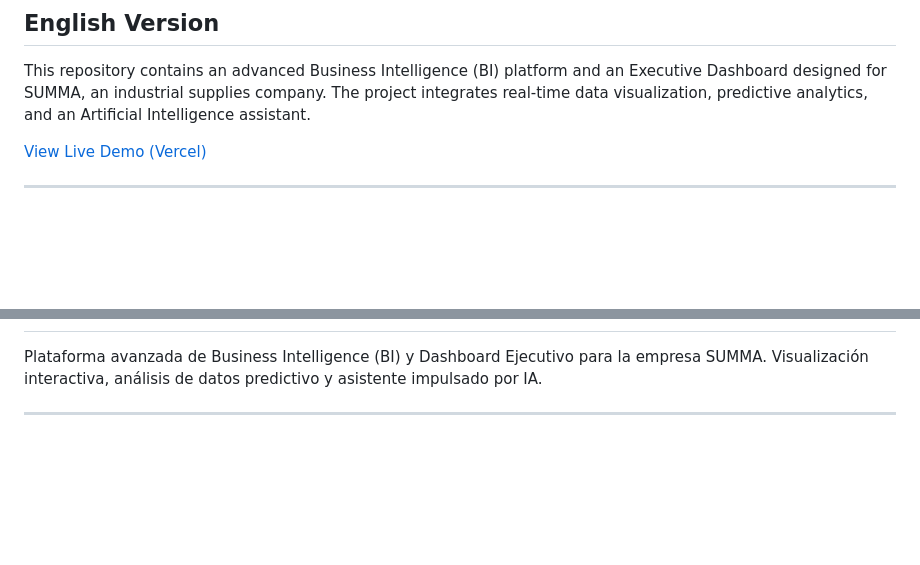
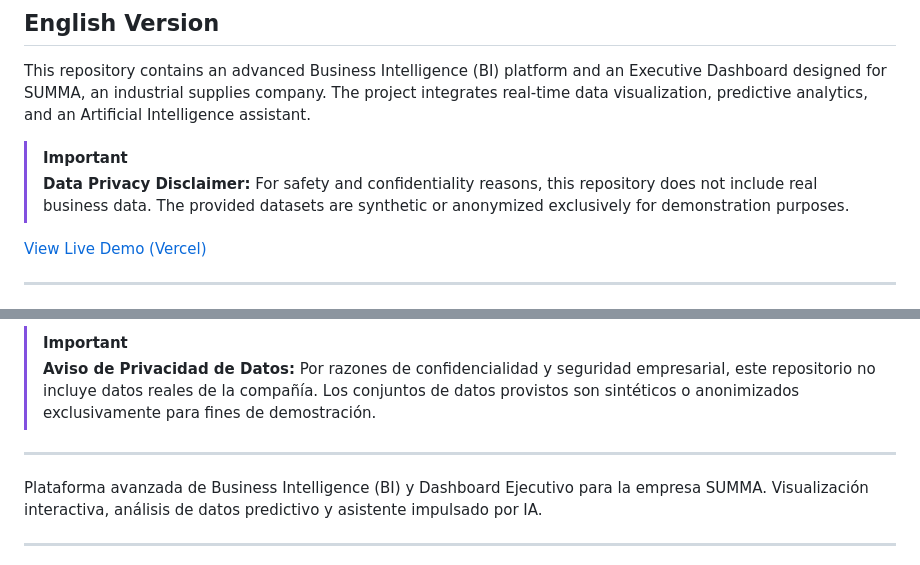
Before and after one commit to Tomate32/Summa-BI-Dashboard, a Markdown page: README.md, 2 parts joined by grey strips. Drawn GitHub-style; blank space fills up the shorter version.

Commit message:
Update README: Added Data Privacy Disclaimer

```diff
--- a/README.md
+++ b/README.md
@@ -6,6 +6,9 @@
 ## English Version
 
 This repository contains an advanced Business Intelligence (BI) platform and an Executive Dashboard designed for SUMMA, an industrial supplies company. The project integrates real-time data visualization, predictive analytics, and an Artificial Intelligence assistant.
+
+> [!IMPORTANT]
+> **Data Privacy Disclaimer:** For safety and confidentiality reasons, this repository does not include real business data. The provided datasets are synthetic or anonymized exclusively for demonstration purposes.
 
 [View Live Demo (Vercel)](#)
 
@@ -79,4 +82,8 @@ If you upload your own CSV, the system is flexible with column names:
 
+> [!IMPORTANT]
+> **Aviso de Privacidad de Datos:** Por razones de confidencialidad y seguridad empresarial, este repositorio no incluye datos reales de la compañía. Los conjuntos de datos provistos son sintéticos o anonimizados exclusivamente para fines de demostración.
+
+---
 Plataforma avanzada de Business Intelligence (BI) y Dashboard Ejecutivo para la empresa SUMMA. Visualización interactiva, análisis de datos predictivo y asistente impulsado por IA.
 
 ---
```
Also changed, not shown: other parts of README.md (+1 -1 lines).
